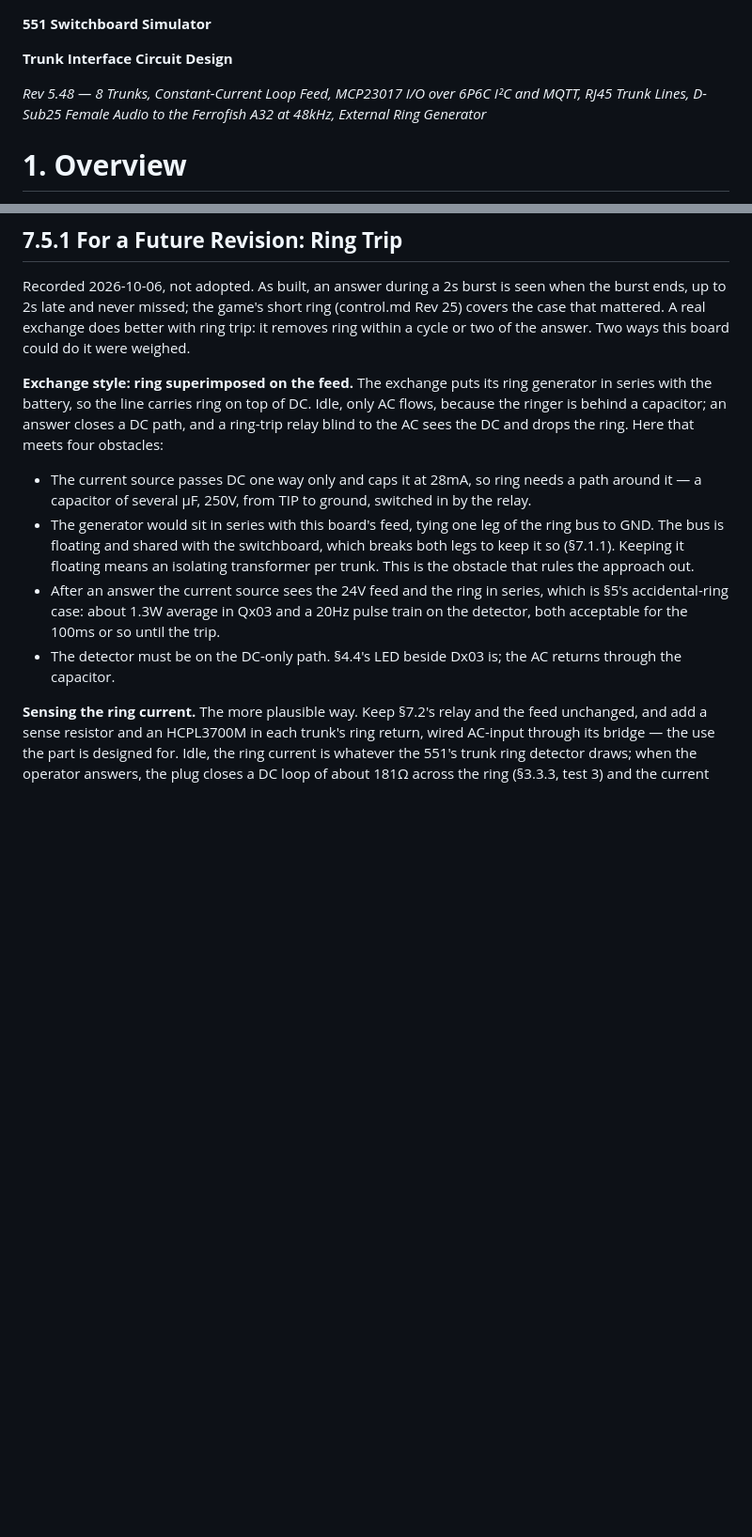
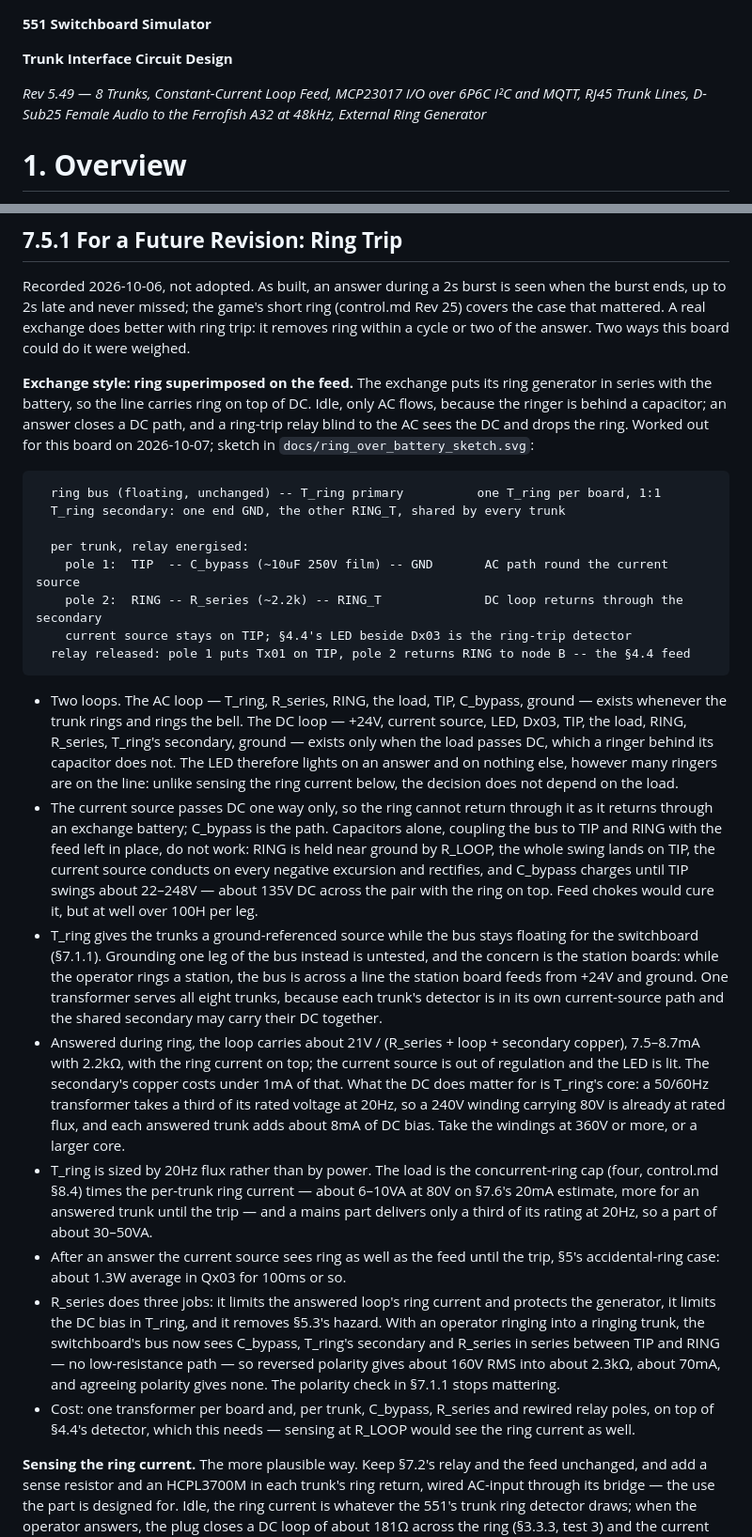
Before and after one commit to marksidell/switchboard-game, a Markdown page: docs/trunk_circuit.md, 2 parts joined by grey strips. Shown at 94% size. GitHub-like rendering; blank space fills up the shorter version.

Commit message:
trunk_circuit.md Rev 5.49: exchange-style ring trip worked out, with a sketch (§7.5.1)
Co-Authored-By: Claude Opus 5.5 <noreply@anthropic.com>

````diff
--- a/docs/trunk_circuit.md
+++ b/docs/trunk_circuit.md
@@ -2,7 +2,7 @@
 
 **Trunk Interface Circuit Design**
 
-*Rev 5.48 — 8 Trunks, Constant-Current Loop Feed, MCP23017 I/O over 6P6C I²C and MQTT, RJ45 Trunk Lines, D-Sub25 Female Audio to the Ferrofish A32 at 48kHz, External Ring Generator*
+*Rev 5.49 — 8 Trunks, Constant-Current Loop Feed, MCP23017 I/O over 6P6C I²C and MQTT, RJ45 Trunk Lines, D-Sub25 Female Audio to the Ferrofish A32 at 48kHz, External Ring Generator*
 
 # **1. Overview**
 
@@ -786,12 +787,27 @@ Releasing the relay mid-cycle interrupts up to 28mA at up to 127V, which is 3.6V
 
 Recorded 2026-10-06, not adopted. As built, an answer during a 2s burst is seen when the burst ends, up to 2s late and never missed; the game's short ring (control.md Rev 25) covers the case that mattered. A real exchange does better with ring trip: it removes ring within a cycle or two of the answer. Two ways this board could do it were weighed.
 
-**Exchange style: ring superimposed on the feed.** The exchange puts its ring generator in series with the battery, so the line carries ring on top of DC. Idle, only AC flows, because the ringer is behind a capacitor; an answer closes a DC path, and a ring-trip relay blind to the AC sees the DC and drops the ring. Here that meets four obstacles:
+**Exchange style: ring superimposed on the feed.** The exchange puts its ring generator in series with the battery, so the line carries ring on top of DC. Idle, only AC flows, because the ringer is behind a capacitor; an answer closes a DC path, and a ring-trip relay blind to the AC sees the DC and drops the ring. Worked out for this board on 2026-10-07; sketch in `docs/ring_over_battery_sketch.svg`:
 
-- The current source passes DC one way only and caps it at 28mA, so ring needs a path around it — a capacitor of several µF, 250V, from TIP to ground, switched in by the relay.
-- The generator would sit in series with this board's feed, tying one leg of the ring bus to GND. The bus is floating and shared with the switchboard, which breaks both legs to keep it so (§7.1.1). Keeping it floating means an isolating transformer per trunk. This is the obstacle that rules the approach out.
-- After an answer the current source sees the 24V feed and the ring in series, which is §5's accidental-ring case: about 1.3W average in Qx03 and a 20Hz pulse train on the detector, both acceptable for the 100ms or so until the trip.
-- The detector must be on the DC-only path. §4.4's LED beside Dx03 is; the AC returns through the capacitor.
+```text
+  ring bus (floating, unchanged) -- T_ring primary          one T_ring per board, 1:1
+  T_ring secondary: one end GND, the other RING_T, shared by every trunk
+
+  per trunk, relay energised:
+    pole 1:  TIP  -- C_bypass (~10uF 250V film) -- GND       AC path round the current source
+    pole 2:  RING -- R_series (~2.2k) -- RING_T              DC loop returns through the secondary
+    current source stays on TIP; §4.4's LED beside Dx03 is the ring-trip detector
+  relay released: pole 1 puts Tx01 on TIP, pole 2 returns RING to node B -- the §4.4 feed
+```
+
+- Two loops. The AC loop — T_ring, R_series, RING, the load, TIP, C_bypass, ground — exists whenever the trunk rings and rings the bell. The DC loop — +24V, current source, LED, Dx03, TIP, the load, RING, R_series, T_ring's secondary, ground — exists only when the load passes DC, which a ringer behind its capacitor does not. The LED therefore lights on an answer and on nothing else, however many ringers are on the line: unlike sensing the ring current below, the decision does not depend on the load.
+- The current source passes DC one way only, so the ring cannot return through it as it returns through an exchange battery; C_bypass is the path. Capacitors alone, coupling the bus to TIP and RING with the feed left in place, do not work: RING is held near ground by R_LOOP, the whole swing lands on TIP, the current source conducts on every negative excursion and rectifies, and C_bypass charges until TIP swings about 22–248V — about 135V DC across the pair with the ring on top. Feed chokes would cure it, but at well over 100H per leg.
+- T_ring gives the trunks a ground-referenced source while the bus stays floating for the switchboard (§7.1.1). Grounding one leg of the bus instead is untested, and the concern is the station boards: while the operator rings a station, the bus is across a line the station board feeds from +24V and ground. One transformer serves all eight trunks, because each trunk's detector is in its own current-source path and the shared secondary may carry their DC together.
+- Answered during ring, the loop carries about 21V / (R_series + loop + secondary copper), 7.5–8.7mA with 2.2kΩ, with the ring current on top; the current source is out of regulation and the LED is lit. The secondary's copper costs under 1mA of that. What the DC does matter for is T_ring's core: a 50/60Hz transformer takes a third of its rated voltage at 20Hz, so a 240V winding carrying 80V is already at rated flux, and each answered trunk adds about 8mA of DC bias. Take the windings at 360V or more, or a larger core.
+- T_ring is sized by 20Hz flux rather than by power. The load is the concurrent-ring cap (four, control.md §8.4) times the per-trunk ring current — about 6–10VA at 80V on §7.6's 20mA estimate, more for an answered trunk until the trip — and a mains part delivers only a third of its rating at 20Hz, so a part of about 30–50VA.
+- After an answer the current source sees ring as well as the feed until the trip, §5's accidental-ring case: about 1.3W average in Qx03 for 100ms or so.
+- R_series does three jobs: it limits the answered loop's ring current and protects the generator, it limits the DC bias in T_ring, and it removes §5.3's hazard. With an operator ringing into a ringing trunk, the switchboard's bus now sees C_bypass, T_ring's secondary and R_series in series between TIP and RING — no low-resistance path — so reversed polarity gives about 160V RMS into about 2.3kΩ, about 70mA, and agreeing polarity gives none. The polarity check in §7.1.1 stops mattering.
+- Cost: one transformer per board and, per trunk, C_bypass, R_series and rewired relay poles, on top of §4.4's detector, which this needs — sensing at R_LOOP would see the ring current as well.
 
 **Sensing the ring current.** The more plausible way. Keep §7.2's relay and the feed unchanged, and add a sense resistor and an HCPL3700M in each trunk's ring return, wired AC-input through its bridge — the use the part is designed for. Idle, the ring current is whatever the 551's trunk ring detector draws; when the operator answers, the plug closes a DC loop of about 181Ω across the ring (§3.3.3, test 3) and the current rises. The HCPL3700M's output is open-collector and can be wire-ORed onto SEIZE_n: the firmware knows when it is ringing, so SEIZE_n during ring reads as ring trip, with no new expander pin.
 
````
Also changed, not shown: other parts of docs/trunk_circuit.md (+1 -0 lines), docs/PROJECT_INDEX.md (+1 -1 lines), docs/ring_over_battery_sketch.png (added), 1 other file.
